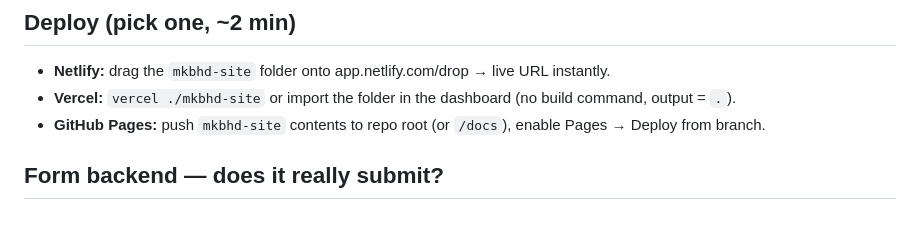
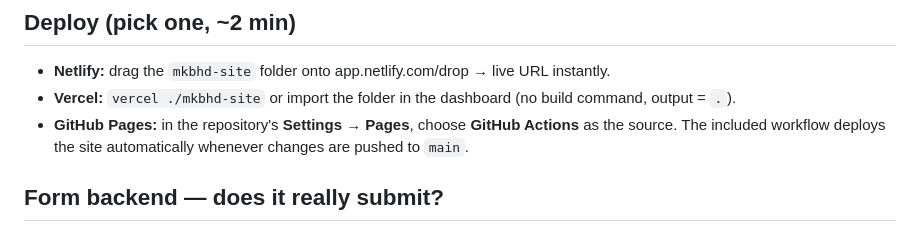
Before and after one commit to roopakv-glithub/Mkbhd-hub, a Markdown page: README.md, the part around the change. Rendered like a GitHub page.

Commit message:
Document GitHub Pages deployment

```diff
--- a/README.md
+++ b/README.md
@@ -35,7 +35,7 @@ npx serve "D:\Santhosh K\mkbhd-site"
 ## Deploy (pick one, ~2 min)
 - **Netlify:** drag the `mkbhd-site` folder onto app.netlify.com/drop → live URL instantly.
 - **Vercel:** `vercel ./mkbhd-site` or import the folder in the dashboard (no build command, output = `.`).
-- **GitHub Pages:** push `mkbhd-site` contents to repo root (or `/docs`), enable Pages → Deploy from branch.
+- **GitHub Pages:** in the repository's **Settings → Pages**, choose **GitHub Actions** as the source. The included workflow deploys the site automatically whenever changes are pushed to `main`.
 
 ## Form backend — does it really submit?
 Yes. Both forms (newsletter + fan submission) POST as JSON and show **loading → success / error** states, with inline field errors, honeypot spam trap, toast confirmation, and a `localStorage` backup (`mkbhdhub_submissions`).
```
